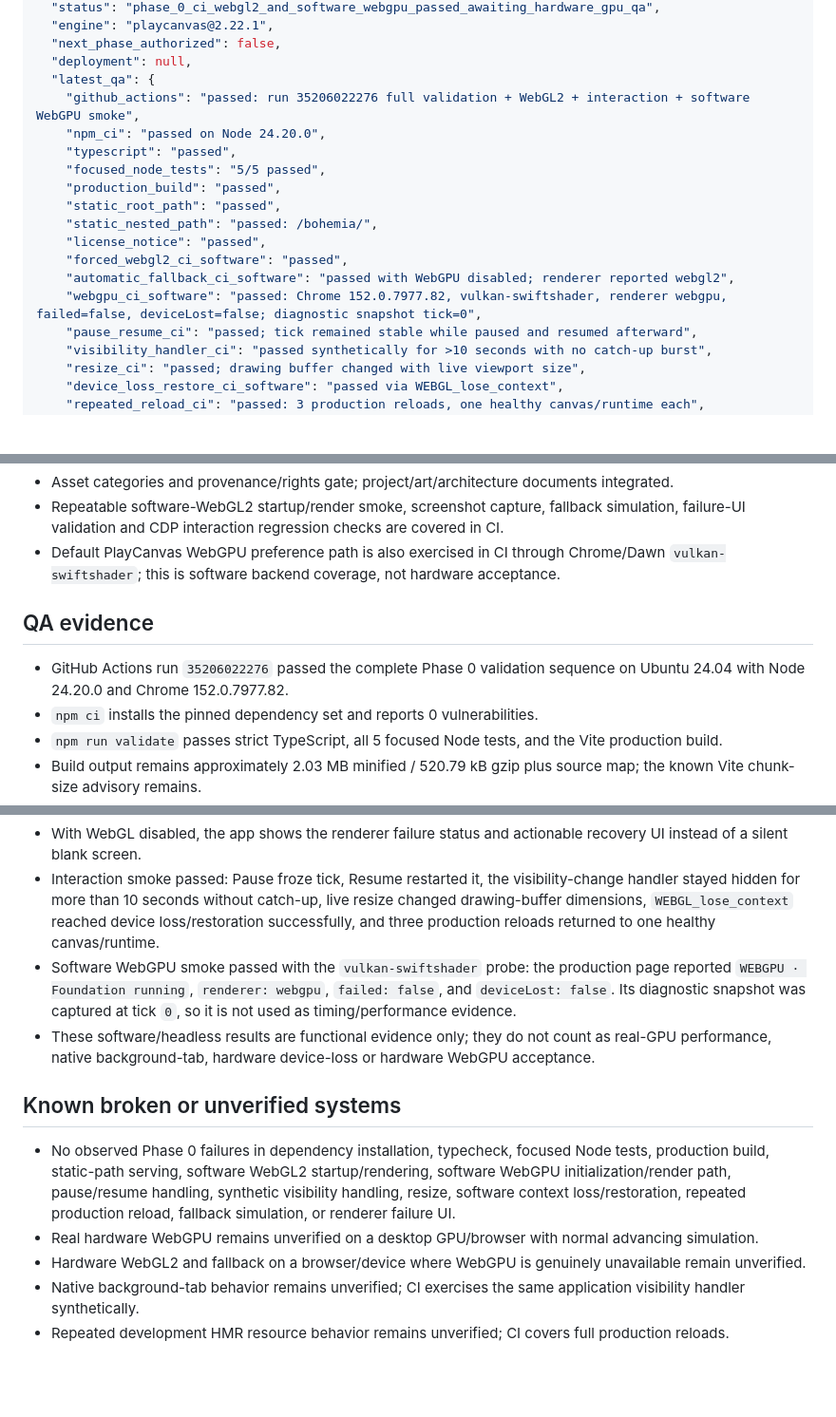
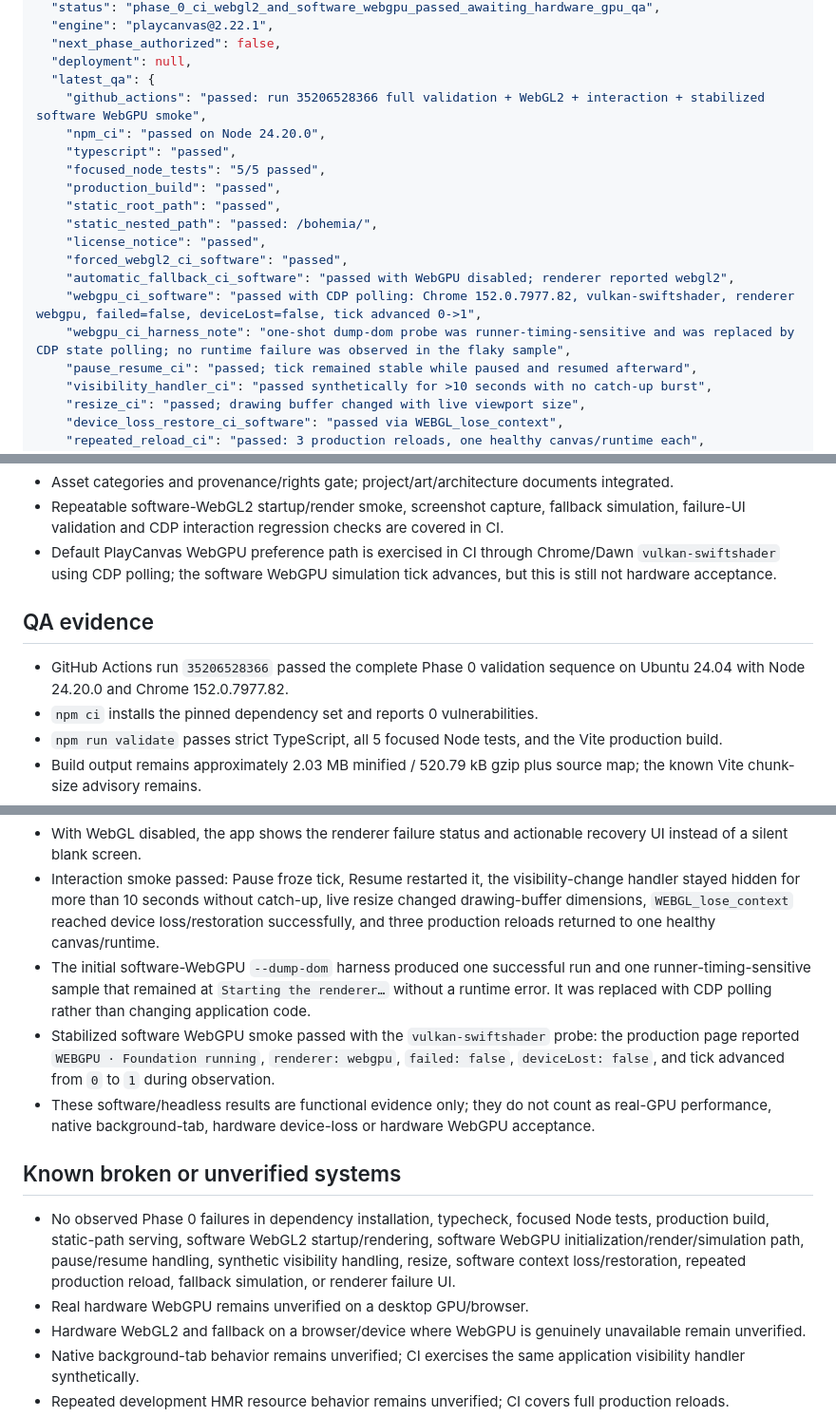
Before and after one commit to rostakr/-Bohemia-age-of-tribes., a Markdown page: docs/PROJECT_STATE.md, 3 parts joined by grey strips. Shown at 95% size. GitHub-like rendering; blank space fills up the shorter version.

Commit message:
docs: record stabilized software WebGPU QA

```diff
--- a/docs/PROJECT_STATE.md
+++ b/docs/PROJECT_STATE.md
@@ -17,7 +17,7 @@
   "next_phase_authorized": false,
   "deployment": null,
   "latest_qa": {
-    "github_actions": "passed: run 35206022276 full validation + WebGL2 + interaction + software WebGPU smoke",
+    "github_actions": "passed: run 35206528366 full validation + WebGL2 + interaction + stabilized software WebGPU smoke",
     "npm_ci": "passed on Node 24.20.0",
     "typescript": "passed",
     "focused_node_tests": "5/5 passed",
@@ -27,7 +27,8 @@
     "license_notice": "passed",
     "forced_webgl2_ci_software": "passed",
     "automatic_fallback_ci_software": "passed with WebGPU disabled; renderer reported webgl2",
-    "webgpu_ci_software": "passed: Chrome 152.0.7977.82, vulkan-swiftshader, renderer webgpu, failed=false, deviceLost=false; diagnostic snapshot tick=0",
+    "webgpu_ci_software": "passed with CDP polling: Chrome 152.0.7977.82, vulkan-swiftshader, renderer webgpu, failed=false, deviceLost=false, tick advanced 0->1",
+    "webgpu_ci_harness_note": "one-shot dump-dom probe was runner-timing-sensitive and was replaced by CDP state polling; no runtime failure was observed in the flaky sample",
     "pause_resume_ci": "passed; tick remained stable while paused and resumed afterward",
     "visibility_handler_ci": "passed synthetically for >10 seconds with no catch-up burst",
     "resize_ci": "passed; drawing buffer changed with live viewport size",
@@ -57,11 +58,11 @@
 - GitHub Actions validation and manual-only Pages deployment workflows integrated.
 - Asset categories and provenance/rights gate; project/art/architecture documents integrated.
 - Repeatable software-WebGL2 startup/render smoke, screenshot capture, fallback simulation, failure-UI validation and CDP interaction regression checks are covered in CI.
-- Default PlayCanvas WebGPU preference path is also exercised in CI through Chrome/Dawn `vulkan-swiftshader`; this is software backend coverage, not hardware acceptance.
+- Default PlayCanvas WebGPU preference path is exercised in CI through Chrome/Dawn `vulkan-swiftshader` using CDP polling; the software WebGPU simulation tick advances, but this is still not hardware acceptance.
 
 ## QA evidence
 
-- GitHub Actions run `35206022276` passed the complete Phase 0 validation sequence on Ubuntu 24.04 with Node 24.20.0 and Chrome 152.0.7977.82.
+- GitHub Actions run `35206528366` passed the complete Phase 0 validation sequence on Ubuntu 24.04 with Node 24.20.0 and Chrome 152.0.7977.82.
 - `npm ci` installs the pinned dependency set and reports 0 vulnerabilities.
 - `npm run validate` passes strict TypeScript, all 5 focused Node tests, and the Vite production build.
 - Build output remains approximately 2.03 MB minified / 520.79 kB gzip plus source map; the known Vite chunk-size advisory remains.
@@ -71,13 +72,14 @@
 - With WebGPU disabled in CI, the default renderer path reaches healthy WebGL2, demonstrating the fallback code path in the software environment.
 - With WebGL disabled, the app shows the renderer failure status and actionable recovery UI instead of a silent blank screen.
 - Interaction smoke passed: Pause froze tick, Resume restarted it, the visibility-change handler stayed hidden for more than 10 seconds without catch-up, live resize changed drawing-buffer dimensions, `WEBGL_lose_context` reached device loss/restoration successfully, and three production reloads returned to one healthy canvas/runtime.
-- Software WebGPU smoke passed with the `vulkan-swiftshader` probe: the production page reported `WEBGPU · Foundation running`, `renderer: webgpu`, `failed: false`, and `deviceLost: false`. Its diagnostic snapshot was captured at tick `0`, so it is not used as timing/performance evidence.
+- The initial software-WebGPU `--dump-dom` harness produced one successful run and one runner-timing-sensitive sample that remained at `Starting the renderer…` without a runtime error. It was replaced with CDP polling rather than changing application code.
+- Stabilized software WebGPU smoke passed with the `vulkan-swiftshader` probe: the production page reported `WEBGPU · Foundation running`, `renderer: webgpu`, `failed: false`, `deviceLost: false`, and tick advanced from `0` to `1` during observation.
 - These software/headless results are functional evidence only; they do not count as real-GPU performance, native background-tab, hardware device-loss or hardware WebGPU acceptance.
 
 ## Known broken or unverified systems
 
-- No observed Phase 0 failures in dependency installation, typecheck, focused Node tests, production build, static-path serving, software WebGL2 startup/rendering, software WebGPU initialization/render path, pause/resume handling, synthetic visibility handling, resize, software context loss/restoration, repeated production reload, fallback simulation, or renderer failure UI.
-- Real hardware WebGPU remains unverified on a desktop GPU/browser with normal advancing simulation.
+- No observed Phase 0 failures in dependency installation, typecheck, focused Node tests, production build, static-path serving, software WebGL2 startup/rendering, software WebGPU initialization/render/simulation path, pause/resume handling, synthetic visibility handling, resize, software context loss/restoration, repeated production reload, fallback simulation, or renderer failure UI.
+- Real hardware WebGPU remains unverified on a desktop GPU/browser.
 - Hardware WebGL2 and fallback on a browser/device where WebGPU is genuinely unavailable remain unverified.
 - Native background-tab behavior remains unverified; CI exercises the same application visibility handler synthetically.
 - Repeated development HMR resource behavior remains unverified; CI covers full production reloads.
```
